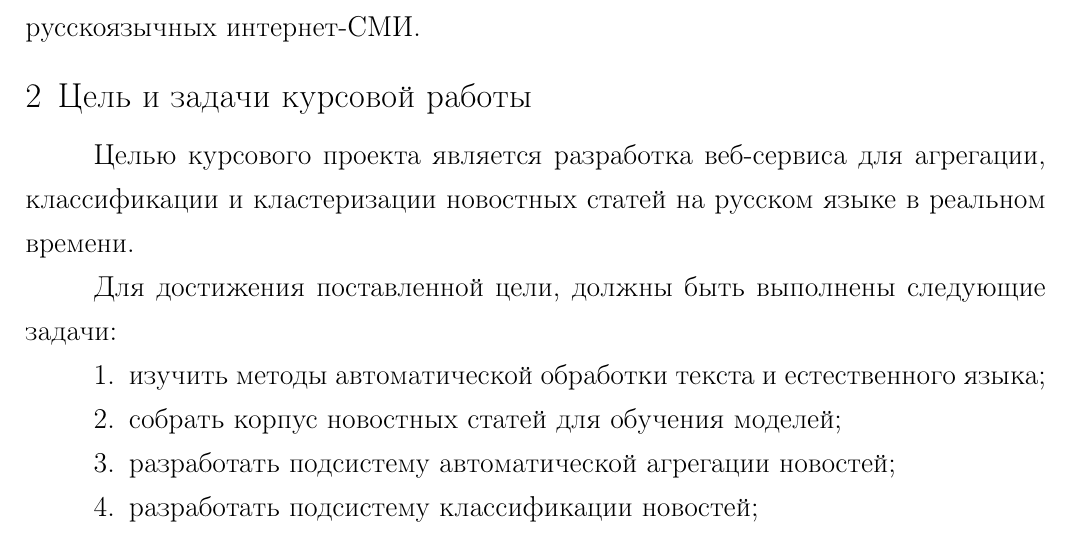
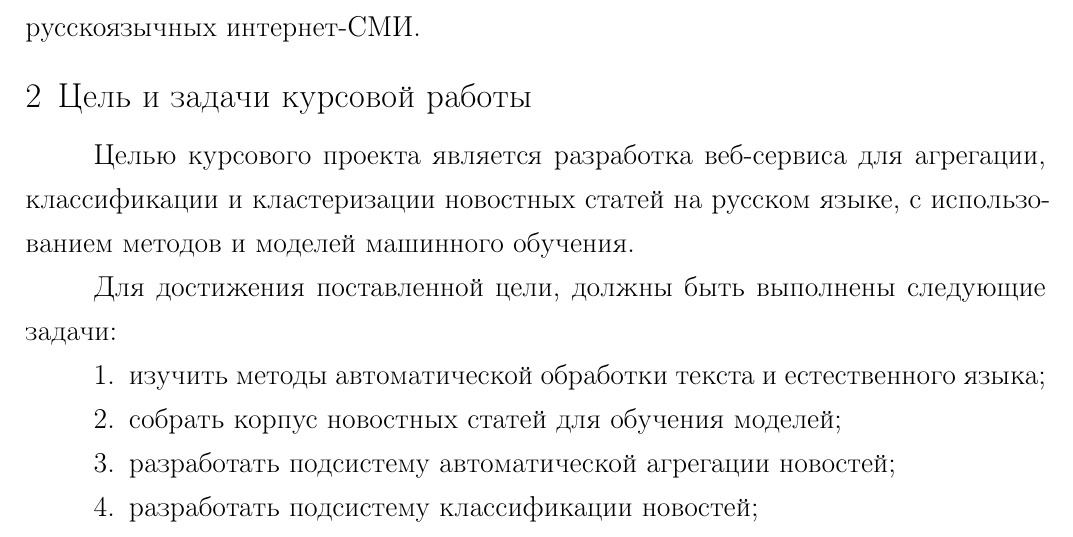
Before and after one commit to yutkin/News-Aggregator, a LaTeX document (docs/main.tex): part of page 5 of 27, cut so that both start at the same text. Compiled offline with pdfLaTeX; a LaTeX package or settings file that is missing is left out.

Commit message:
Fixed typos

```diff
--- a/docs/main.tex
+++ b/docs/main.tex
@@ -114,7 +114,7 @@ pymorphy и многие другие.
 % Какие то общие слова, почему мы делаем этот агрегатор, какие у него будут функции.
 \section{Цель и задачи курсовой работы}
 Целью курсового проекта является разработка веб-сервиса для агрегации, классификации и
-кластеризации новостных статей на русском языке в реальном времени.
+кластеризации новостных статей на русском языке, с использованием методов и моделей машинного обучения.
 
 Для достижения поставленной цели, должны быть выполнены следующие задачи:
 \begin{enumerate}
```
Also changed, not shown: docs/main.pdf, docs/main.tex (2 more changed lines).
